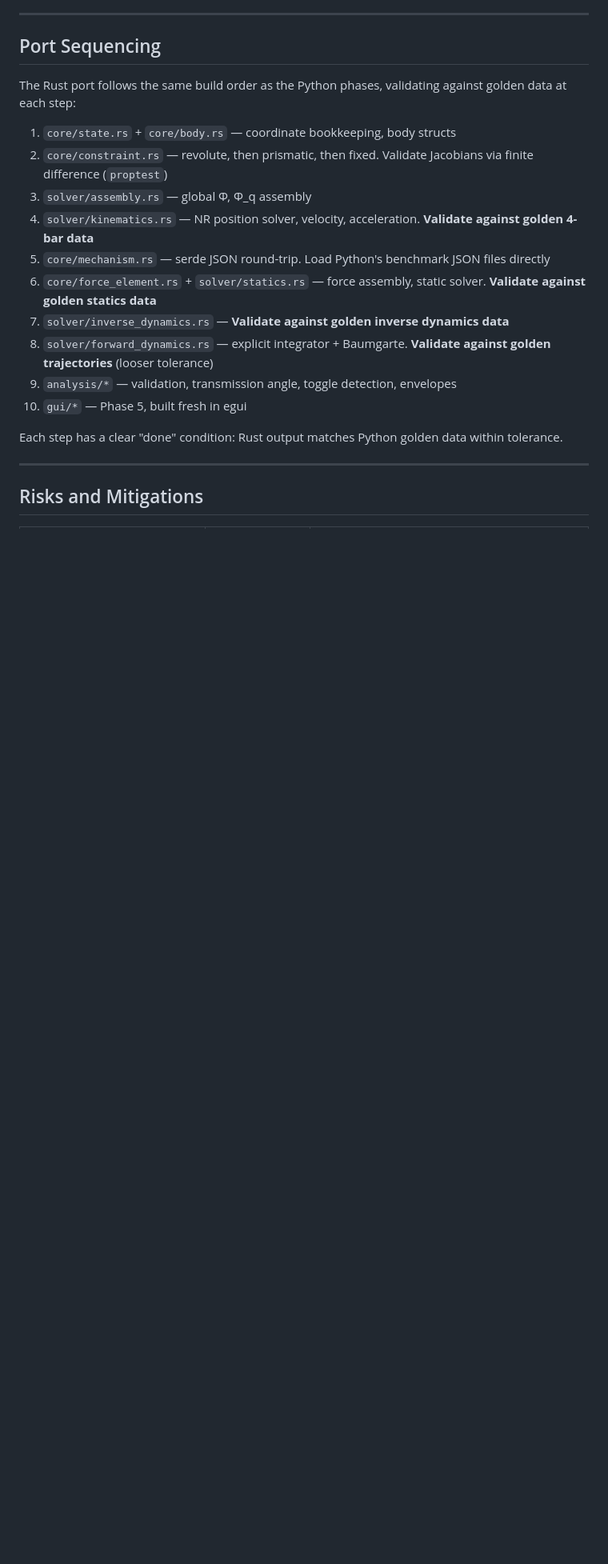
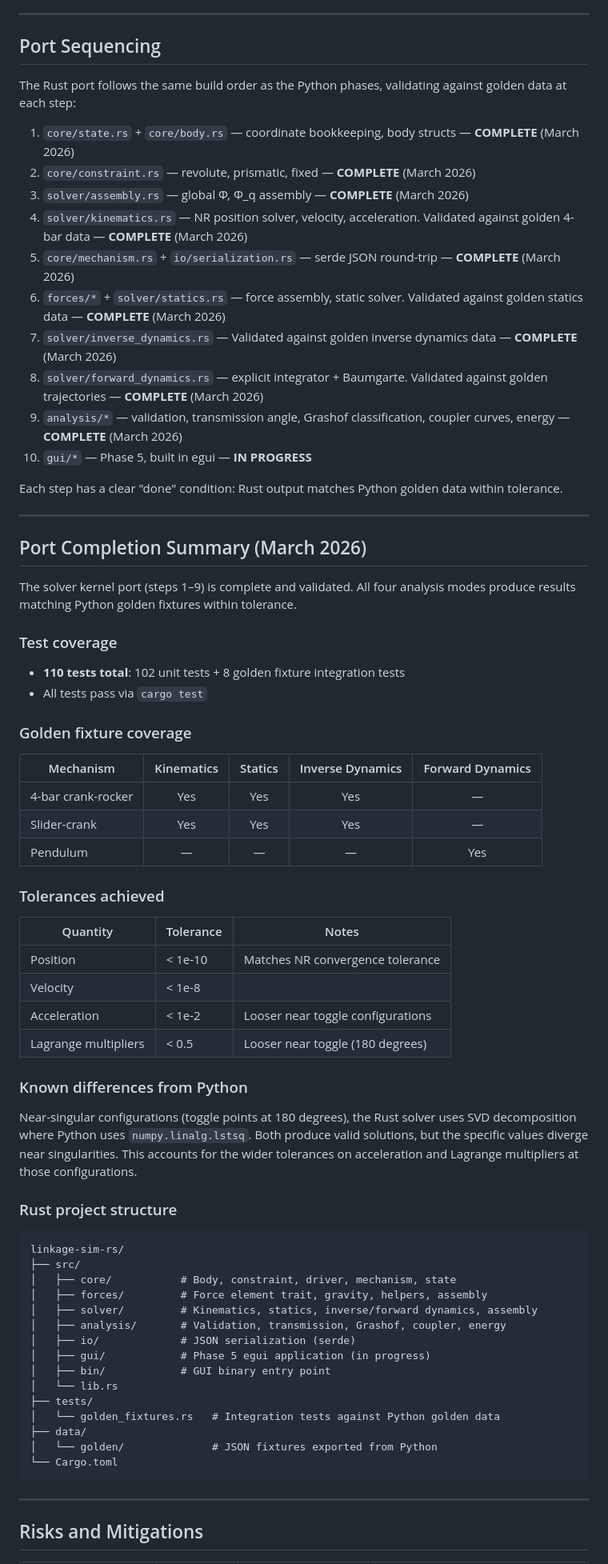
Before and after one commit to coleas33/linkage_sim, a Markdown page: RUST_MIGRATION.md, the part around one of its changes. Shown at 80% size. GitHub-like rendering; blank space fills up the shorter version.

````diff
--- a/RUST_MIGRATION.md
+++ b/RUST_MIGRATION.md
@@ -239,20 +278,72 @@ The Python phase tells you exactly which mechanisms need implicit methods vs. wh
 
 The Rust port follows the same build order as the Python phases, validating against golden data at each step:
 
-1. `core/state.rs` + `core/body.rs` — coordinate bookkeeping, body structs
-2. `core/constraint.rs` — revolute, then prismatic, then fixed. Validate Jacobians via finite difference (`proptest`)
-3. `solver/assembly.rs` — global Φ, Φ_q assembly
-4. `solver/kinematics.rs` — NR position solver, velocity, acceleration. **Validate against golden 4-bar data**
-5. `core/mechanism.rs` — serde JSON round-trip. Load Python's benchmark JSON files directly
-6. `core/force_element.rs` + `solver/statics.rs` — force assembly, static solver. **Validate against golden statics data**
-7. `solver/inverse_dynamics.rs` — **Validate against golden inverse dynamics data**
-8. `solver/forward_dynamics.rs` — explicit integrator + Baumgarte. **Validate against golden trajectories** (looser tolerance)
-9. `analysis/*` — validation, transmission angle, toggle detection, envelopes
-10. `gui/*` — Phase 5, built fresh in egui
+1. `core/state.rs` + `core/body.rs` — coordinate bookkeeping, body structs — **COMPLETE** (March 2026)
+2. `core/constraint.rs` — revolute, prismatic, fixed — **COMPLETE** (March 2026)
+3. `solver/assembly.rs` — global Φ, Φ_q assembly — **COMPLETE** (March 2026)
+4. `solver/kinematics.rs` — NR position solver, velocity, acceleration. Validated against golden 4-bar data — **COMPLETE** (March 2026)
+5. `core/mechanism.rs` + `io/serialization.rs` — serde JSON round-trip — **COMPLETE** (March 2026)
+6. `forces/*` + `solver/statics.rs` — force assembly, static solver. Validated against golden statics data — **COMPLETE** (March 2026)
+7. `solver/inverse_dynamics.rs` — Validated against golden inverse dynamics data — **COMPLETE** (March 2026)
+8. `solver/forward_dynamics.rs` — explicit integrator + Baumgarte. Validated against golden trajectories — **COMPLETE** (March 2026)
+9. `analysis/*` — validation, transmission angle, Grashof classification, coupler curves, energy — **COMPLETE** (March 2026)
+10. `gui/*` — Phase 5, built in egui — **IN PROGRESS**
 
 Each step has a clear "done" condition: Rust output matches Python golden data within tolerance.
 
 ---
 
+## Port Completion Summary (March 2026)
+
+The solver kernel port (steps 1–9) is complete and validated. All four analysis modes produce results matching Python golden fixtures within tolerance.
+
+### Test coverage
+
+- **110 tests total**: 102 unit tests + 8 golden fixture integration tests
+- All tests pass via `cargo test`
+
+### Golden fixture coverage
+
+| Mechanism | Kinematics | Statics | Inverse Dynamics | Forward Dynamics |
+|-----------|:----------:|:-------:|:----------------:|:----------------:|
+| 4-bar crank-rocker | Yes | Yes | Yes | — |
+| Slider-crank | Yes | Yes | Yes | — |
+| Pendulum | — | — | — | Yes |
+
+### Tolerances achieved
+
+| Quantity | Tolerance | Notes |
+|----------|-----------|-------|
+| Position | < 1e-10 | Matches NR convergence tolerance |
+| Velocity | < 1e-8 | |
+| Acceleration | < 1e-2 | Looser near toggle configurations |
+| Lagrange multipliers | < 0.5 | Looser near toggle (180 degrees) |
+
+### Known differences from Python
+
+Near-singular configurations (toggle points at 180 degrees), the Rust solver uses SVD decomposition where Python uses `numpy.linalg.lstsq`. Both produce valid solutions, but the specific values diverge near singularities. This accounts for the wider tolerances on acceleration and Lagrange multipliers at those configurations.
+
+### Rust project structure
+
+```
+linkage-sim-rs/
+├── src/
+│   ├── core/           # Body, constraint, driver, mechanism, state
+│   ├── forces/         # Force element trait, gravity, helpers, assembly
+│   ├── solver/         # Kinematics, statics, inverse/forward dynamics, assembly
+│   ├── analysis/       # Validation, transmission, Grashof, coupler, energy
+│   ├── io/             # JSON serialization (serde)
+│   ├── gui/            # Phase 5 egui application (in progress)
+│   ├── bin/            # GUI binary entry point
+│   └── lib.rs
+├── tests/
+│   └── golden_fixtures.rs   # Integration tests against Python golden data
+├── data/
+│   └── golden/              # JSON fixtures exported from Python
+└── Cargo.toml
+```
+
+---
+
 ## Risks and Mitigations
 
````
Also changed, not shown: other parts of RUST_MIGRATION.md (+52 -13 lines), ROADMAP_IMPLEMENTATION.md (+4 -0 lines).
